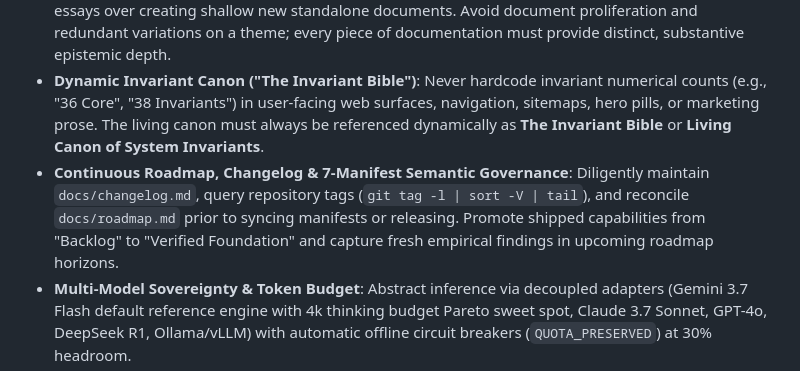
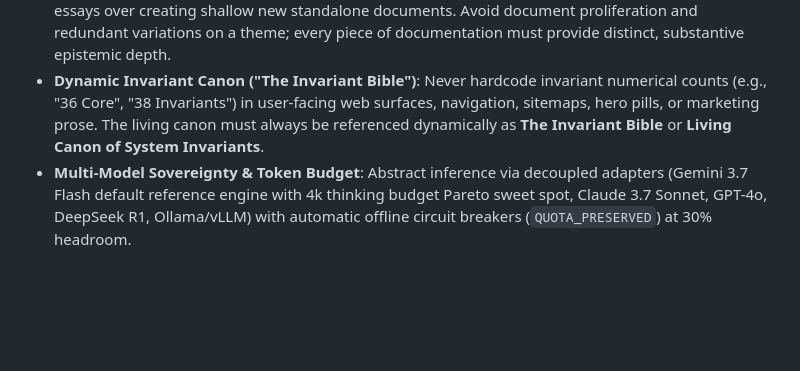
Before and after one commit to artibyrd/credence-docs, a Markdown page: AGENTS.md, the part around the change. Drawn GitHub-style; blank space fills up the shorter version.

Commit message:
feat(governance): demote test-saturated manifest rule to Tier 2 test gate per challenger results

```diff
--- a/AGENTS.md
+++ b/AGENTS.md
@@ -28,7 +28,6 @@ Welcome to the **Credence** codebase (`/home/pendragon/Projects/credence`).
 - **The Epistemic Lensing & Information Pyramid Invariant**: All interfaces (Web, CLI, TUI, FastMCP) strictly structure content into a 3-tier cognitive hierarchy: Surface Lens (Glance — above fold: score gauge, 1-line verdict, 0 math), Focus Lens (Explore — mid-page: claims, grounded quotes, trajectory sparklines), and Deep Spectrum Lens (Forensic — base: Ed25519 signatures, RFC 8785 canonical bytes, live WebCrypto DOM hash match).
 - **Session-Driven Documentation Expansion & Anti-Proliferation Rule**: Always prioritize expanding, deepening, and enriching existing canonical documentation, technical blueprints, and sovereign essays over creating shallow new standalone documents. Avoid document proliferation and redundant variations on a theme; every piece of documentation must provide distinct, substantive epistemic depth.
 - **Dynamic Invariant Canon ("The Invariant Bible")**: Never hardcode invariant numerical counts (e.g., "36 Core", "38 Invariants") in user-facing web surfaces, navigation, sitemaps, hero pills, or marketing prose. The living canon must always be referenced dynamically as **The Invariant Bible** or **Living Canon of System Invariants**.
-- **Continuous Roadmap, Changelog & 7-Manifest Semantic Governance**: Diligently maintain `docs/changelog.md`, query repository tags (`git tag -l | sort -V | tail`), and reconcile `docs/roadmap.md` prior to syncing manifests or releasing. Promote shipped capabilities from "Backlog" to "Verified Foundation" and capture fresh empirical findings in upcoming roadmap horizons.
 - **Multi-Model Sovereignty & Token Budget**: Abstract inference via decoupled adapters (Gemini 3.7 Flash default reference engine with 4k thinking budget Pareto sweet spot, Claude 3.7 Sonnet, GPT-4o, DeepSeek R1, Ollama/vLLM) with automatic offline circuit breakers (`QUOTA_PRESERVED`) at 30% headroom.
 - **Production Telemetry vs. Simulation Boundary**: Live operator dashboards (`credence.nexus/mesh.html`, TUI, CLI, FastMCP) must strictly report genuine live node reality ($N \ge 1$, dynamic $f = \lfloor (N-1)/3 \rfloor$, `STANDALONE` mode when alone) with zero mock dataset generation or scenario simulation buttons; rich chaos attack simulators belong exclusively in the zero-build documentation playground (`docs.credence.run#docs/playground`).
 - **Web Component Isolation & Zero-Clone Invariant**: Custom elements and embeddable Web Components (`HTMLElement` subclasses) must never invoke `cloneNode(true)` on host DOM trees containing custom element instances to prevent recursive constructor cascades (`Maximum call stack size exceeded`). Attribute observers (`attributeChangedCallback`) must be purely synchronous state transitions with zero asynchronous execution loops. All clientside parsers must guard against null/empty frontmatters and nested directives.
```
